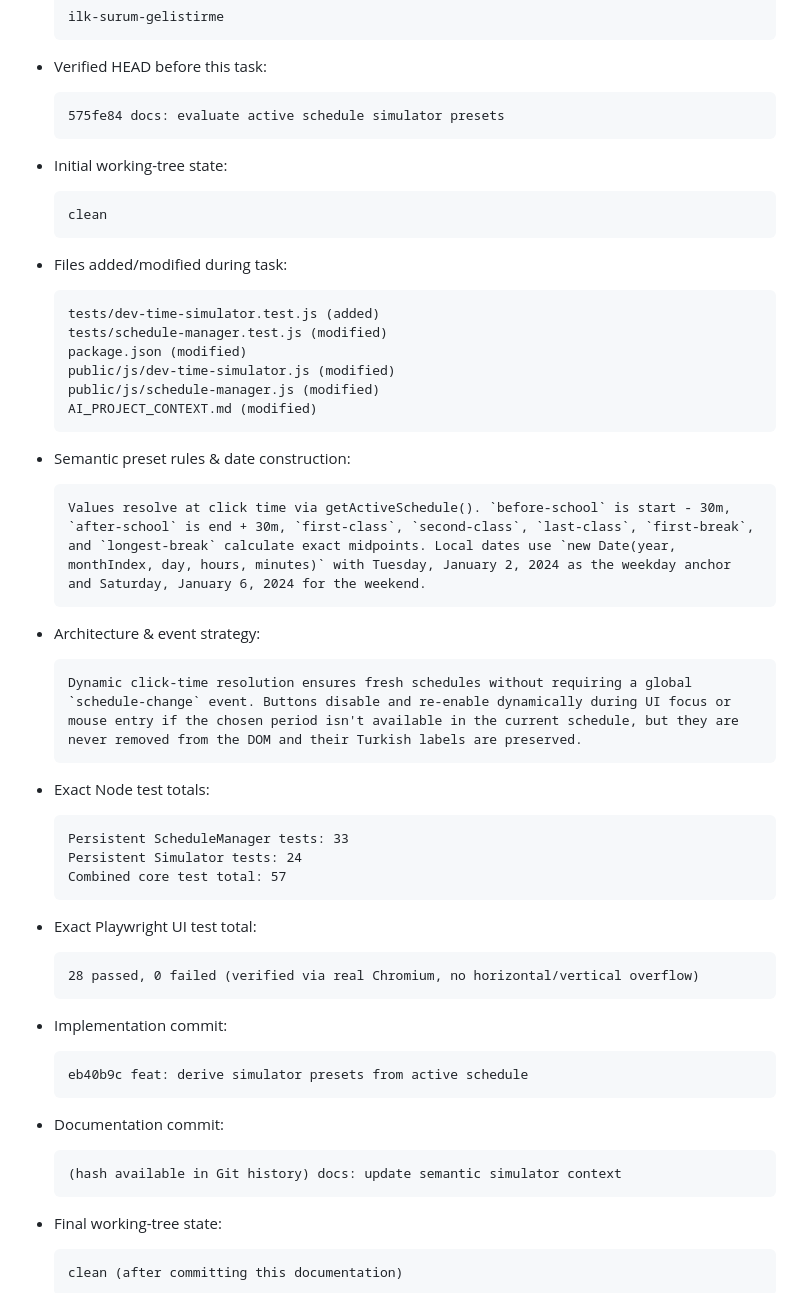
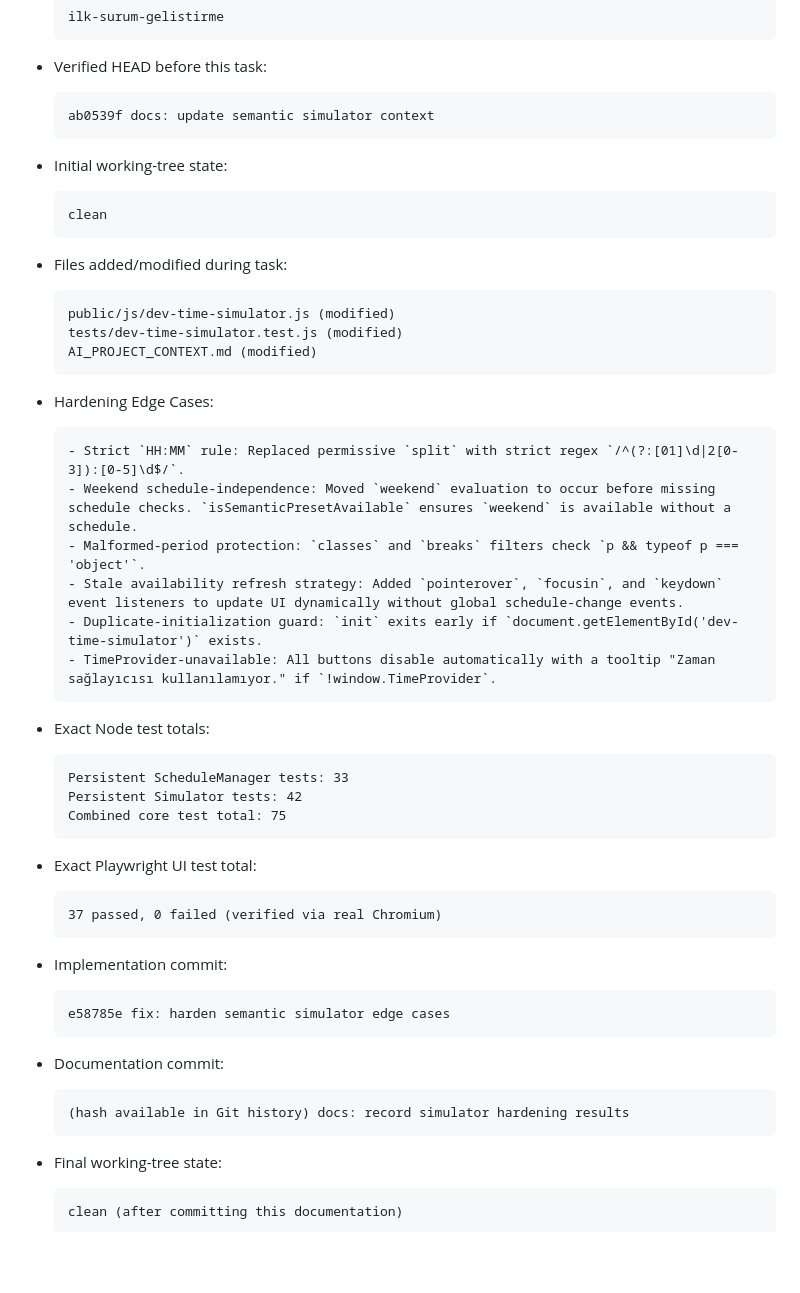
Before and after one commit to bingoweb/Classroom, a Markdown page: AI_PROJECT_CONTEXT.md, the part around the change. Rendered like a GitHub page; blank space fills up the shorter version.

Commit message:
docs: record simulator hardening results

````diff
--- a/AI_PROJECT_CONTEXT.md
+++ b/AI_PROJECT_CONTEXT.md
@@ -484,7 +484,7 @@ Rules:
 * Verified HEAD before this task:
 
   ```text
-  575fe84 docs: evaluate active schedule simulator presets
+  ab0539f docs: update semantic simulator context
   ```
 * Initial working-tree state:
 
@@ -494,44 +494,41 @@ Rules:
 * Files added/modified during task:
 
   ```text
-  tests/dev-time-simulator.test.js (added)
-  tests/schedule-manager.test.js (modified)
-  package.json (modified)
   public/js/dev-time-simulator.js (modified)
-  public/js/schedule-manager.js (modified)
+  tests/dev-time-simulator.test.js (modified)
   AI_PROJECT_CONTEXT.md (modified)
   ```
-* Semantic preset rules & date construction:
+* Hardening Edge Cases:
 
   ```text
-  Values resolve at click time via getActiveSchedule(). `before-school` is start - 30m, `after-school` is end + 30m, `first-class`, `second-class`, `last-class`, `first-break`, and `longest-break` calculate exact midpoints. Local dates use `new Date(year, monthIndex, day, hours, minutes)` with Tuesday, January 2, 2024 as the weekday anchor and Saturday, January 6, 2024 for the weekend.
-  ```
-* Architecture & event strategy:
-
-  ```text
-  Dynamic click-time resolution ensures fresh schedules without requiring a global `schedule-change` event. Buttons disable and re-enable dynamically during UI focus or mouse entry if the chosen period isn't available in the current schedule, but they are never removed from the DOM and their Turkish labels are preserved.
+  - Strict `HH:MM` rule: Replaced permissive `split` with strict regex `/^(?:[01]\d|2[0-3]):[0-5]\d$/`.
+  - Weekend schedule-independence: Moved `weekend` evaluation to occur before missing schedule checks. `isSemanticPresetAvailable` ensures `weekend` is available without a schedule.
+  - Malformed-period protection: `classes` and `breaks` filters check `p && typeof p === 'object'`.
+  - Stale availability refresh strategy: Added `pointerover`, `focusin`, and `keydown` event listeners to update UI dynamically without global schedule-change events.
+  - Duplicate-initialization guard: `init` exits early if `document.getElementById('dev-time-simulator')` exists.
+  - TimeProvider-unavailable: All buttons disable automatically with a tooltip "Zaman sağlayıcısı kullanılamıyor." if `!window.TimeProvider`.
   ```
 * Exact Node test totals:
 
   ```text
   Persistent ScheduleManager tests: 33
-  Persistent Simulator tests: 24
-  Combined core test total: 57
+  Persistent Simulator tests: 42
+  Combined core test total: 75
   ```
 * Exact Playwright UI test total:
 
   ```text
-  28 passed, 0 failed (verified via real Chromium, no horizontal/vertical overflow)
+  37 passed, 0 failed (verified via real Chromium)
   ```
 * Implementation commit:
 
   ```text
-  eb40b9c feat: derive simulator presets from active schedule
+  e58785e fix: harden semantic simulator edge cases
   ```
 * Documentation commit:
 
   ```text
-  (hash available in Git history) docs: update semantic simulator context
+  (hash available in Git history) docs: record simulator hardening results
   ```
 * Final working-tree state:
 
````
